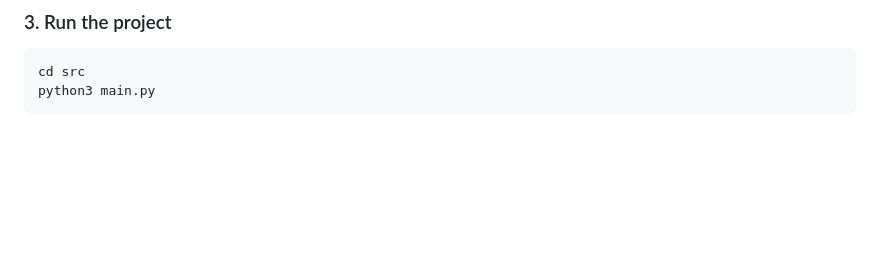
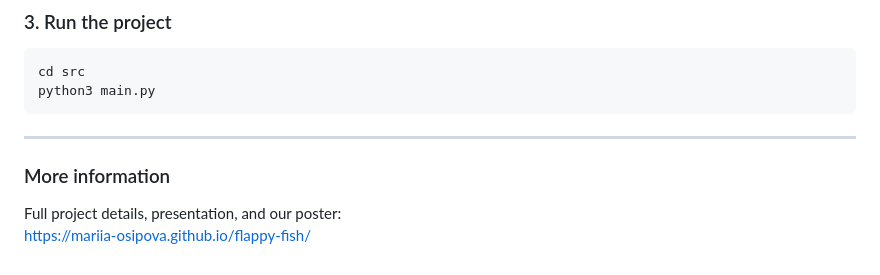
Before and after one commit to mariia-osipova/flappy-fish, a Markdown page: README.md, the part around the change. Rendered like a GitHub page; blank space fills up the shorter version.

Commit message:
Add more information section to README
Added a section for more information with project details (link).

````diff
--- a/README.md
+++ b/README.md
@@ -152,3 +152,9 @@ python3 -m pip install -r requirements.txt
 cd src
 python3 main.py
 ```
+
+---
+
+### More information
+Full project details, presentation, and our poster:
+https://mariia-osipova.github.io/flappy-fish/
````
